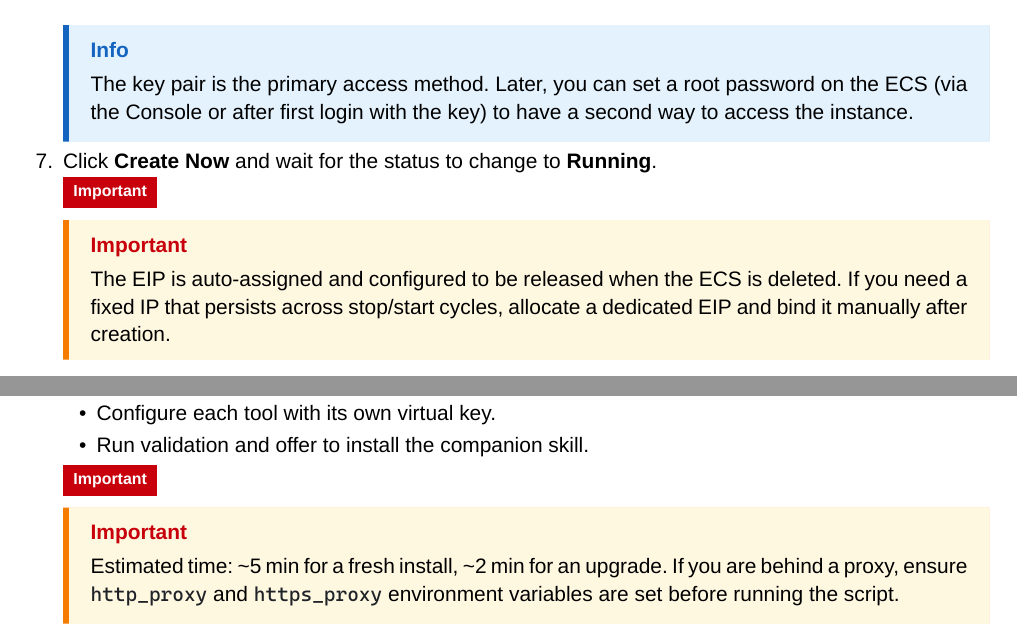
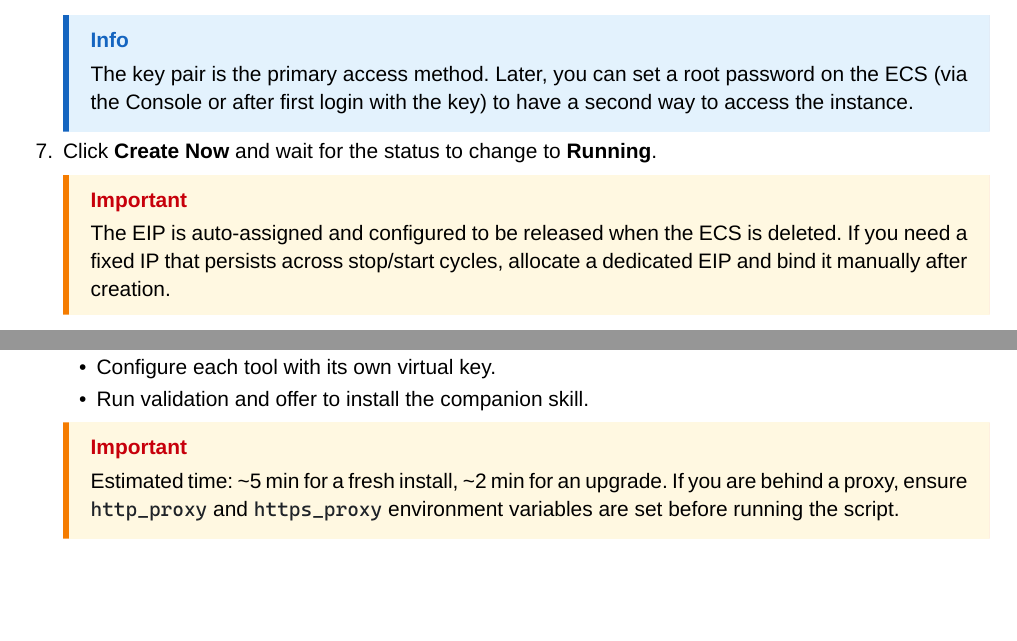
Before and after one commit to RaulMyron/Huawei-doc-templates, a LaTeX problem sheet (examples/setup-guide/setup-guide.tex): two parts of pages 5 and 12 of 18, joined at a grey line, cut so that both start at the same text, the shorter picture padded with empty space. Compiled offline with XeLaTeX; a missing font is replaced by an installed copy or a similar font.

Commit message:
Remove redundant \badge{Important} before warning boxes
The warning callout box now automatically shows an 'Important' label
(added in previous commit). The two \badge{Important} calls placed
right before \begin{warning} boxes were duplicating the label.

```diff
--- a/examples/setup-guide/setup-guide.tex
+++ b/examples/setup-guide/setup-guide.tex
@@ -152,8 +152,6 @@ Release:        Yes — release EIP when ECS is deleted
 
   \item Click \textbf{Create Now} and wait for the status to change to
         \textbf{Running}.
-
-  \badge{Important}
 
   \begin{warning}
   The EIP is auto-assigned and configured to be released when the ECS is
@@ -458,8 +456,6 @@ curl -fsSL https://raw.githubusercontent.com/wallacelw/oh-my-coding-maas-gateway
       \item Run validation and offer to install the companion skill.
     \end{itemize}
 
-  \badge{Important}
-
   \begin{warning}
   Estimated time: \textasciitilde5 min for a fresh install, \textasciitilde2 min
   for an upgrade. If you are behind a proxy, ensure \inlinecode{http\_proxy} and
```
Also changed, not shown: examples/setup-guide/setup-guide.pdf.
